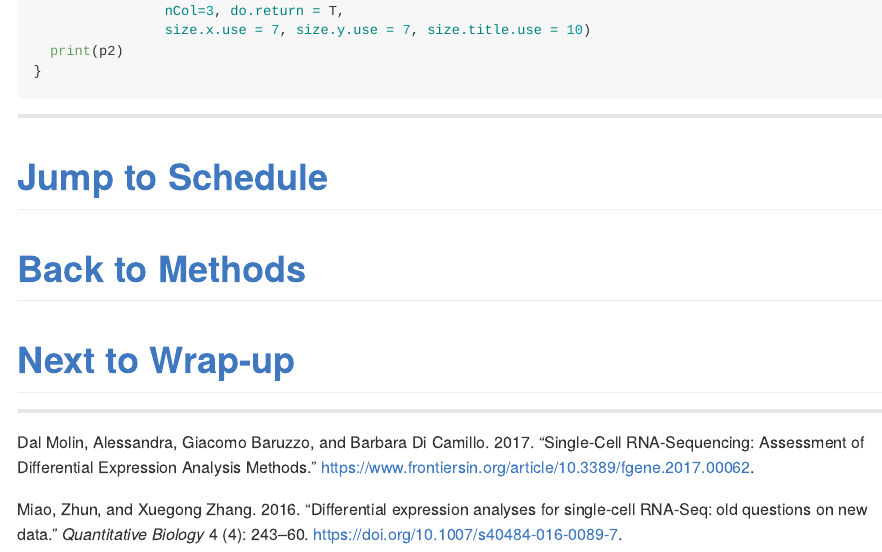
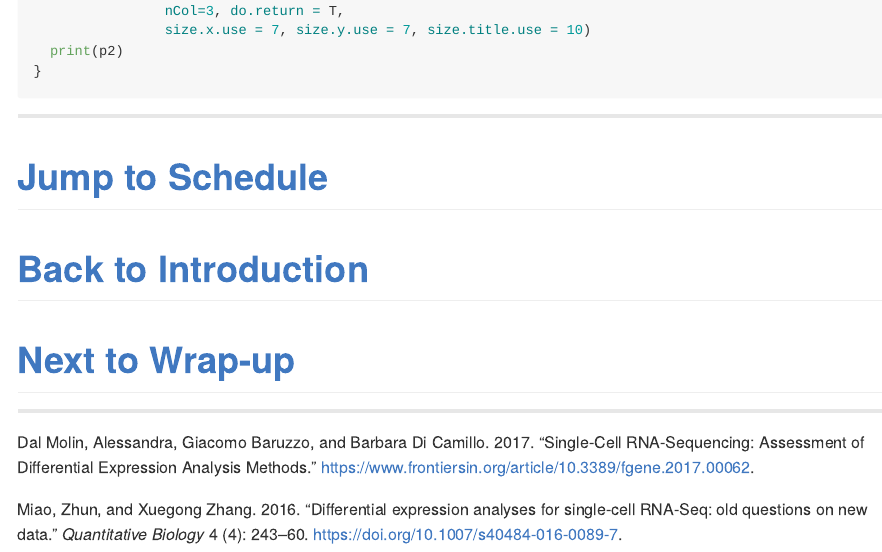
Before and after one commit to NBISweden/excelerate-scRNAseq, an R Markdown document (session-de/session-de-methods-evaluation.Rmd): the page in a window 1100 px wide, from 5360 px down. The pictures show the output file session-de/session-de-methods-evaluation.md that the author committed with the source, drawn offline in the style of GitHub.

Commit message:
Fix links

```diff
--- a/session-de/session-de-methods-evaluation.Rmd
+++ b/session-de/session-de-methods-evaluation.Rmd
@@ -165,7 +165,7 @@ for (n in names(sign.genes)){
 ------
 
 # [Jump to Schedule](../schedule.md)
-# [Back to Methods](session-de-methods.md)
-# [Next to Wrap-up](../session-de-wrap-up.md)
+# [Back to Introduction](session-de.md)
+# [Next to Wrap-up](session-de-wrap-up.md)
 
 -------
```
Also changed, not shown: session-de/session-de-wrap-up.Rmd (+1 -0 lines), session-de/session-de-methods-evaluation.md, session-de/session-de-wrap-up.md.
